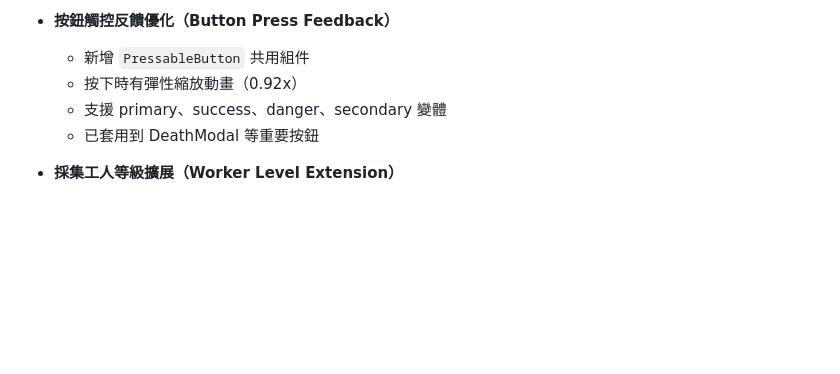
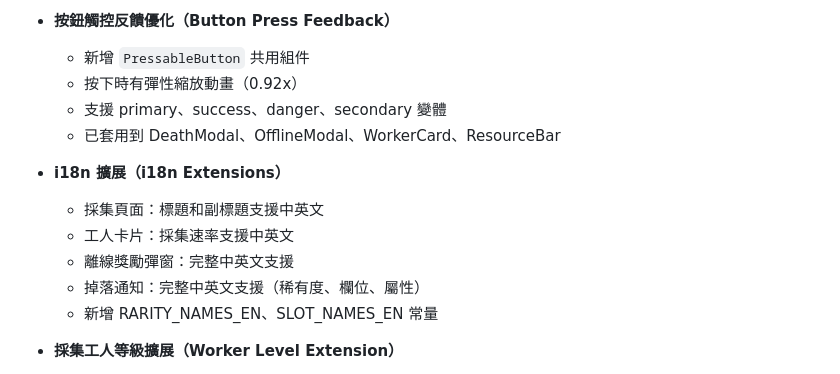
Before and after one commit to minatoplanb/endless-knight-react, a Markdown page: CHANGELOG.md, the part around the change. GitHub-like rendering; blank space fills up the shorter version.

Commit message:
docs: update CHANGELOG with i18n and button improvements
Co-Authored-By: Claude Opus 4.5 <noreply@anthropic.com>

```diff
--- a/CHANGELOG.md
+++ b/CHANGELOG.md
@@ -20,7 +20,14 @@
   - 新增 `PressableButton` 共用組件
   - 按下時有彈性縮放動畫（0.92x）
   - 支援 primary、success、danger、secondary 變體
-  - 已套用到 DeathModal 等重要按鈕
+  - 已套用到 DeathModal、OfflineModal、WorkerCard、ResourceBar
+
+- **i18n 擴展（i18n Extensions）**
+  - 採集頁面：標題和副標題支援中英文
+  - 工人卡片：採集速率支援中英文
+  - 離線獎勵彈窗：完整中英文支援
+  - 掉落通知：完整中英文支援（稀有度、欄位、屬性）
+  - 新增 RARITY_NAMES_EN、SLOT_NAMES_EN 常量
 
 - **採集工人等級擴展（Worker Level Extension）**
   - 工人最高等級從 5 級擴展到 20 級
```
